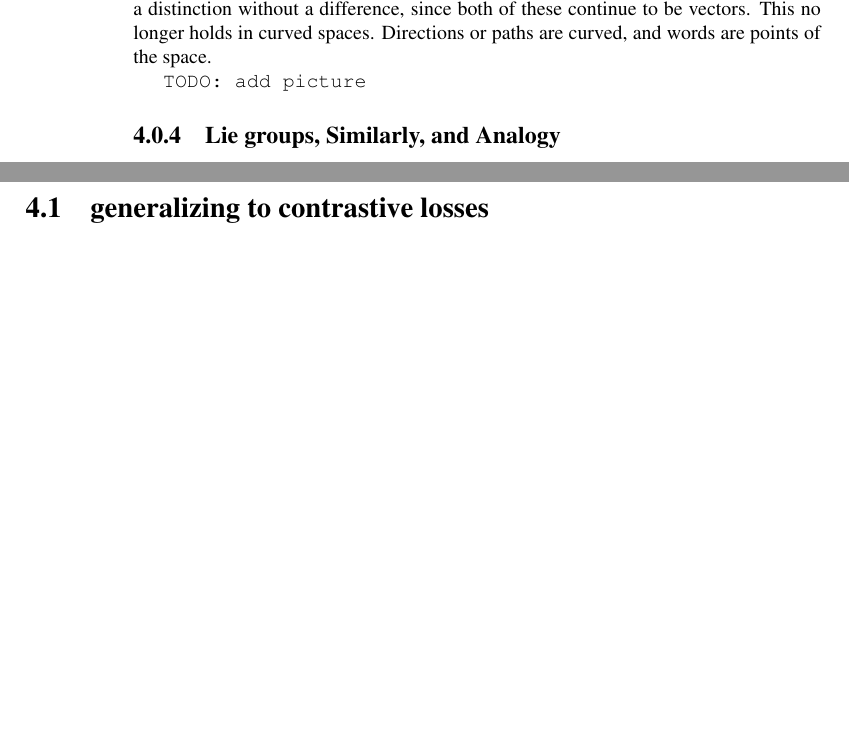
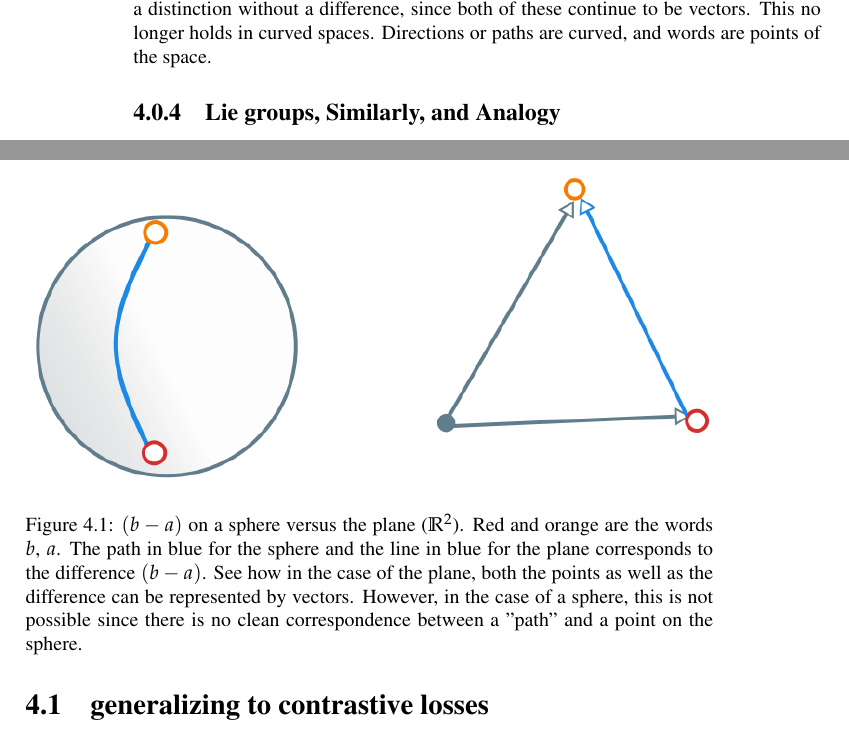
Before and after one commit to bollu/master-thesis, a LaTeX thesis (main.tex): two parts of pages 26 and 27 of 33, joined at a grey line, cut so that both start at the same text, the shorter picture padded with empty space. Compiled offline with pdfLaTeX.

Commit message:
add diagram

```diff
--- a/main.tex
+++ b/main.tex
@@ -1161,7 +1161,16 @@ is a distinction without a difference, since both of these continue to be vector
 This no longer holds in curved spaces. Directions or paths are curved,
 and words are points of the space.
 
-\texttt{TODO: add picture}
+\begin{figure}
+\includegraphics[width=\textwidth]{./sphere-shortest-path.png}
+\caption{$(b - a)$ on a sphere versus the plane ($\R^2$). Red and
+  orange are the words $b$, $a$. The path in blue for the sphere and the
+  line in blue for the plane corresponds to the difference $(b - a)$. See
+  how in the case of the plane, both the points as well as the difference can
+  be represented by vectors. However, in the case of a sphere, this is
+  not possible since there is no clean correspondence between a "path" and
+  a point on the sphere.}
+\end{figure}
 
 \subsection{Lie groups, Similarly, and Analogy}
 A Lie group is a mathematical object that abstracts the ideas of "analogy"
```
Also changed, not shown: main.pdf, sphere-shortest-path.png (added), sphere-shortest-path.svg (added).
